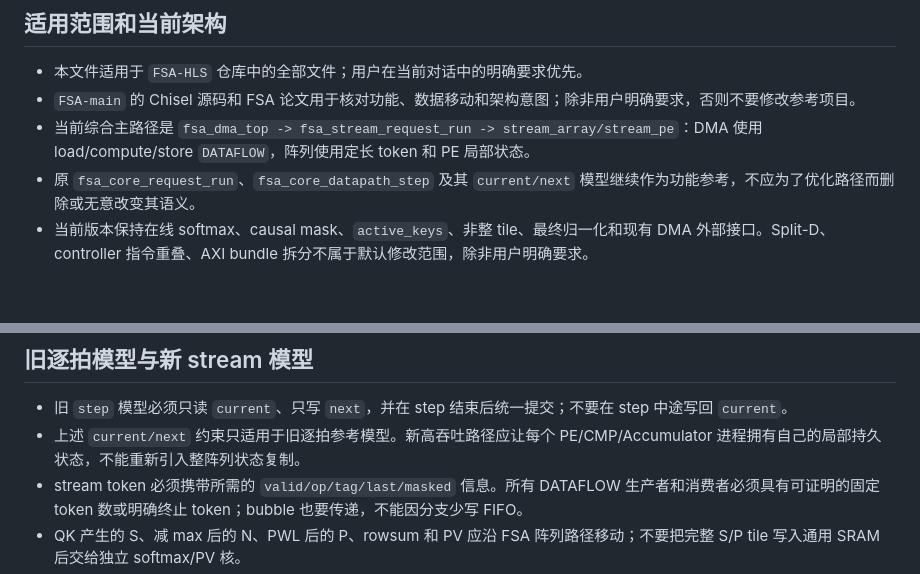
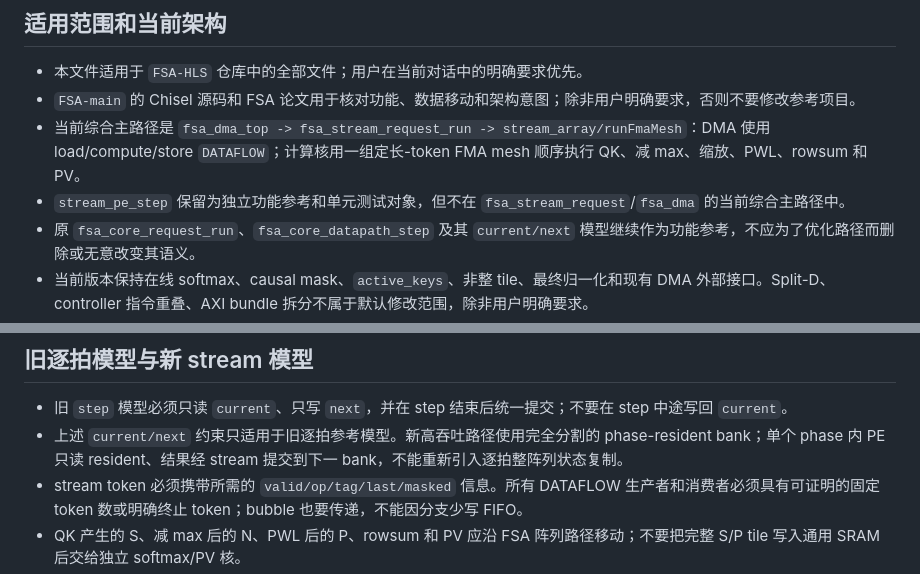
Before and after one commit to diego3893/FSA_HLS, a Markdown page: AGENTS.md, 2 parts joined by grey strips. Rendered like a GitHub page; blank space fills up the shorter version.

Commit message:
docs: 更新项目规则

```diff
--- a/AGENTS.md
+++ b/AGENTS.md
@@ -4,7 +4,8 @@
 
 - 本文件适用于 `FSA-HLS` 仓库中的全部文件；用户在当前对话中的明确要求优先。
 - `FSA-main` 的 Chisel 源码和 FSA 论文用于核对功能、数据移动和架构意图；除非用户明确要求，否则不要修改参考项目。
-- 当前综合主路径是 `fsa_dma_top -> fsa_stream_request_run -> stream_array/stream_pe`：DMA 使用 load/compute/store `DATAFLOW`，阵列使用定长 token 和 PE 局部状态。
+- 当前综合主路径是 `fsa_dma_top -> fsa_stream_request_run -> stream_array/runFmaMesh`：DMA 使用 load/compute/store `DATAFLOW`；计算核用一组定长-token FMA mesh 顺序执行 QK、减 max、缩放、PWL、rowsum 和 PV。
+- `stream_pe_step` 保留为独立功能参考和单元测试对象，但不在 `fsa_stream_request`/`fsa_dma` 的当前综合主路径中。
 - 原 `fsa_core_request_run`、`fsa_core_datapath_step` 及其 `current/next` 模型继续作为功能参考，不应为了优化路径而删除或无意改变其语义。
 - 当前版本保持在线 softmax、causal mask、`active_keys`、非整 tile、最终归一化和现有 DMA 外部接口。Split-D、controller 指令重叠、AXI bundle 拆分不属于默认修改范围，除非用户明确要求。
 - `accumulator_pipeline` 是独立实验实现，当前综合主路径不使用；未经单独验证不要接入主路径。
@@ -40,7 +41,7 @@
 ## 旧逐拍模型与新 stream 模型
 
 - 旧 `step` 模型必须只读 `current`、只写 `next`，并在 step 结束后统一提交；不要在 step 中途写回 `current`。
-- 上述 `current/next` 约束只适用于旧逐拍参考模型。新高吞吐路径应让每个 PE/CMP/Accumulator 进程拥有自己的局部持久状态，不能重新引入整阵列状态复制。
+- 上述 `current/next` 约束只适用于旧逐拍参考模型。新高吞吐路径使用完全分割的 phase-resident bank；单个 phase 内 PE 只读 resident、结果经 stream 提交到下一 bank，不能重新引入逐拍整阵列状态复制。
 - stream token 必须携带所需的 `valid/op/tag/last/masked` 信息。所有 DATAFLOW 生产者和消费者必须具有可证明的固定 token 数或明确终止 token；bubble 也要传递，不能因分支少写 FIFO。
 - QK 产生的 S、减 max 后的 N、PWL 后的 P、rowsum 和 PV 应沿 FSA 阵列路径移动；不要把完整 S/P tile 写入通用 SRAM 后交给独立 softmax/PV 核。
 - 每个 PE 的普通 MAC、减 max、缩放和 PWL 以复用一条 FMA 流水线为目标。空间展开仍应保留每个 PE 的独立实例，不能把整个阵列错误限制成一条共享 FMA。
```
